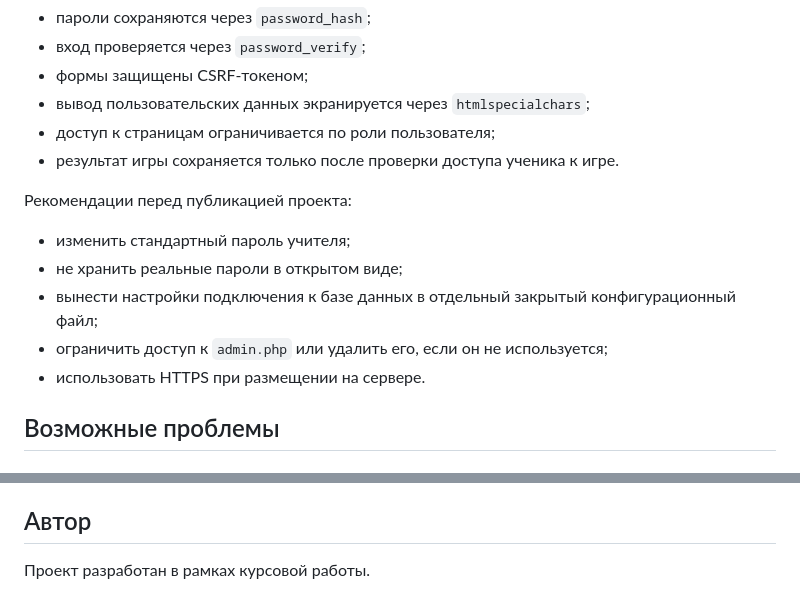
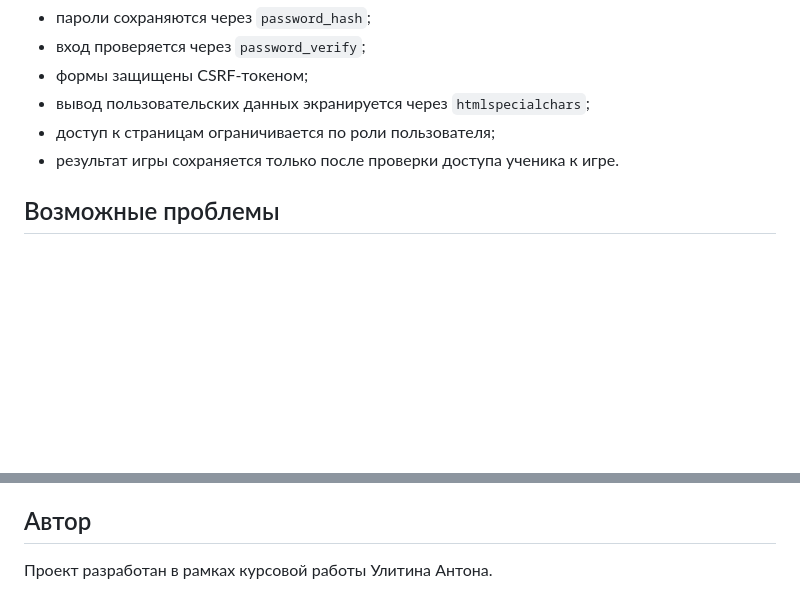
Before and after one commit to seymont56-web/LogoLopa, a Markdown page: README.md, 2 parts joined by grey strips. Drawn GitHub-style; blank space fills up the shorter version.

```diff
--- a/README.md
+++ b/README.md
@@ -283,14 +283,6 @@ VALUES ('game6', 'Название новой игры', '/Веб-сервис/g
 - доступ к страницам ограничивается по роли пользователя;
 - результат игры сохраняется только после проверки доступа ученика к игре.
 
-Рекомендации перед публикацией проекта:
-
-- изменить стандартный пароль учителя;
-- не хранить реальные пароли в открытом виде;
-- вынести настройки подключения к базе данных в отдельный закрытый конфигурационный файл;
-- ограничить доступ к `admin.php` или удалить его, если он не используется;
-- использовать HTTPS при размещении на сервере.
-
 ## Возможные проблемы
 
 ### Ошибка подключения к базе данных
@@ -317,4 +309,4 @@ VALUES ('game6', 'Название новой игры', '/Веб-сервис/g
 
 ## Автор
 
-Проект разработан в рамках курсовой работы.
+Проект разработан в рамках курсовой работы Улитина Антона.
```
